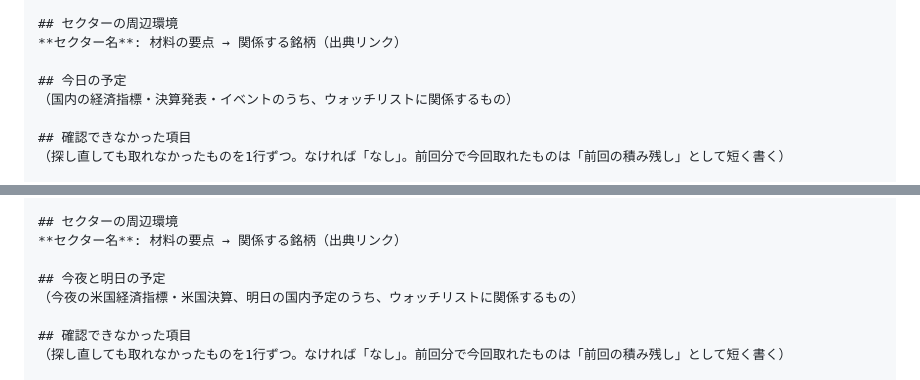
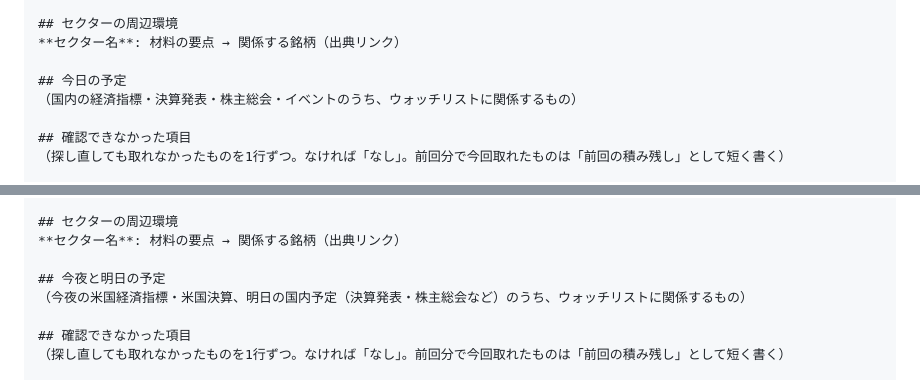
Before and after one commit to Akihiro-N-999/secretary-repository001, a Markdown page: claude-app/investment-secretary/SKILL.md, 2 parts joined by grey strips. Drawn GitHub-style.

```diff
--- a/claude-app/investment-secretary/SKILL.md
+++ b/claude-app/investment-secretary/SKILL.md
@@ -112,7 +115,7 @@ Web検索を使う。検索は時間がかかるので、まとめて効率よ
 **セクター名**: 材料の要点 → 関係する銘柄（出典リンク）
 
 ## 今日の予定
-（国内の経済指標・決算発表・イベントのうち、ウォッチリストに関係するもの）
+（国内の経済指標・決算発表・株主総会・イベントのうち、ウォッチリストに関係するもの）
 
 ## 確認できなかった項目
 （探し直しても取れなかったものを1行ずつ。なければ「なし」。前回分で今回取れたものは「前回の積み残し」として短く書く）
@@ -147,7 +150,7 @@ Web検索を使う。検索は時間がかかるので、まとめて効率よ
 **セクター名**: 材料の要点 → 関係する銘柄（出典リンク）
 
 ## 今夜と明日の予定
-（今夜の米国経済指標・米国決算、明日の国内予定のうち、ウォッチリストに関係するもの）
+（今夜の米国経済指標・米国決算、明日の国内予定（決算発表・株主総会など）のうち、ウォッチリストに関係するもの）
 
 ## 確認できなかった項目
 （探し直しても取れなかったものを1行ずつ。なければ「なし」。前回分で今回取れたものは「前回の積み残し」として短く書く）
```
Also changed, not shown: other parts of claude-app/investment-secretary/SKILL.md (+12 -3 lines).
